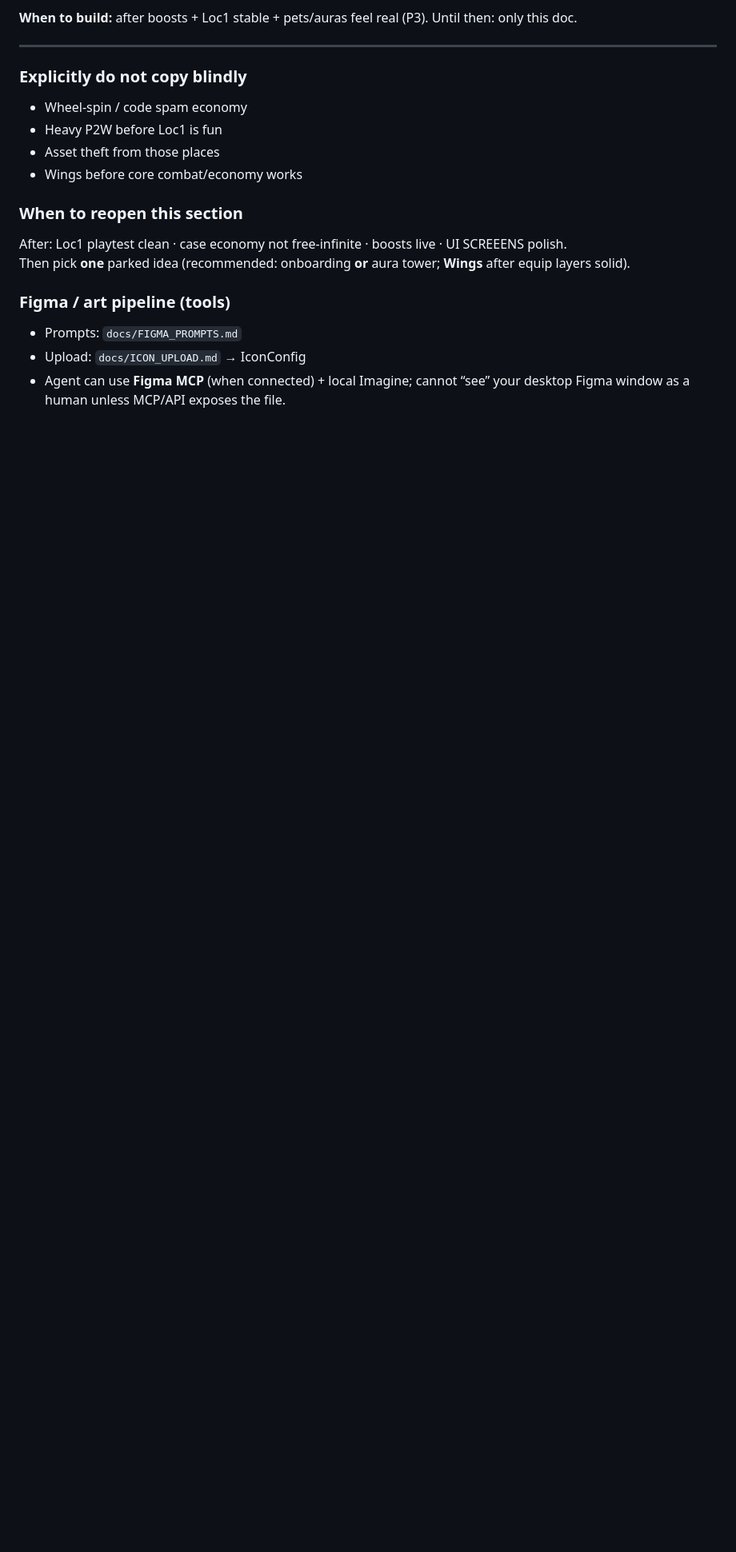
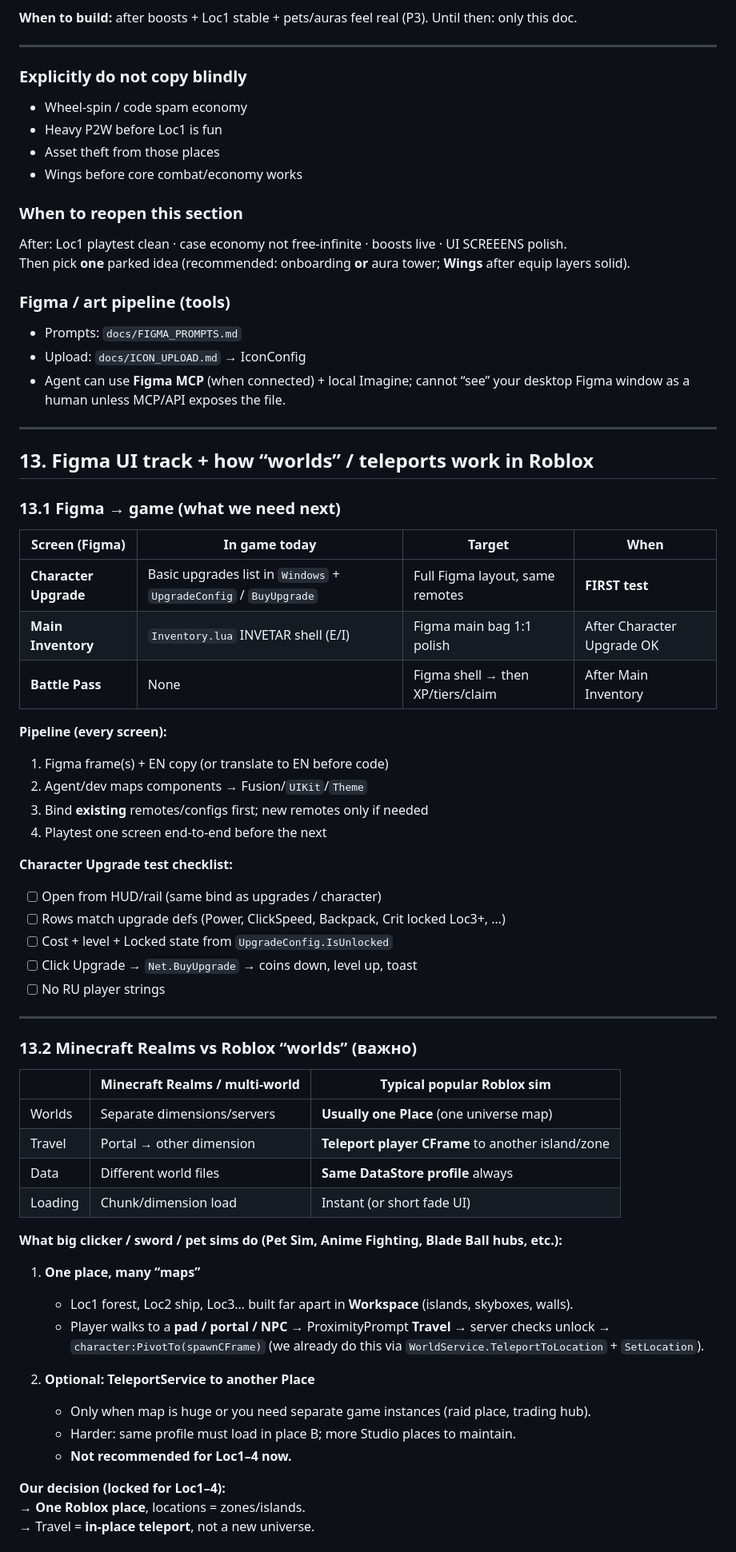
Before and after one commit to haz33u/SwordMechyOnlinePizdec, a Markdown page: docs/MASTER_PLAN.md, the part around one of its changes. Shown at 80% size. Drawn GitHub-style; blank space fills up the shorter version.

```diff
--- a/docs/MASTER_PLAN.md
+++ b/docs/MASTER_PLAN.md
@@ -384,3 +395,56 @@ Then pick **one** parked idea (recommended: onboarding **or** aura tower; **Wing
 - Prompts: `docs/FIGMA_PROMPTS.md`
 - Upload: `docs/ICON_UPLOAD.md` → IconConfig
 - Agent can use **Figma MCP** (when connected) + local Imagine; cannot “see” your desktop Figma window as a human unless MCP/API exposes the file.
+
+---
+
+## 13. Figma UI track + how “worlds” / teleports work in Roblox
+
+### 13.1 Figma → game (what we need next)
+
+| Screen (Figma) | In game today | Target | When |
+|----------------|---------------|--------|------|
+| **Character Upgrade** | Basic upgrades list in `Windows` + `UpgradeConfig` / `BuyUpgrade` | Full Figma layout, same remotes | **FIRST test** |
+| **Main Inventory** | `Inventory.lua` INVETAR shell (E/I) | Figma main bag 1:1 polish | After Character Upgrade OK |
+| **Battle Pass** | None | Figma shell → then XP/tiers/claim | After Main Inventory |
+
+**Pipeline (every screen):**
+1. Figma frame(s) + EN copy (or translate to EN before code)
+2. Agent/dev maps components → Fusion/`UIKit`/`Theme`
+3. Bind **existing** remotes/configs first; new remotes only if needed
+4. Playtest one screen end-to-end before the next
+
+**Character Upgrade test checklist:**
+- [ ] Open from HUD/rail (same bind as upgrades / character)
+- [ ] Rows match upgrade defs (Power, ClickSpeed, Backpack, Crit locked Loc3+, …)
+- [ ] Cost + level + Locked state from `UpgradeConfig.IsUnlocked`
+- [ ] Click Upgrade → `Net.BuyUpgrade` → coins down, level up, toast
+- [ ] No RU player strings
+
+---
+
+### 13.2 Minecraft Realms vs Roblox “worlds” (важно)
+
+| | Minecraft Realms / multi-world | Typical popular Roblox sim |
+|--|-------------------------------|----------------------------|
+| Worlds | Separate dimensions/servers | **Usually one Place** (one universe map) |
+| Travel | Portal → other dimension | **Teleport player CFrame** to another island/zone |
+| Data | Different world files | **Same DataStore profile** always |
+| Loading | Chunk/dimension load | Instant (or short fade UI) |
+
+**What big clicker / sword / pet sims do (Pet Sim, Anime Fighting, Blade Ball hubs, etc.):**
+
+1. **One place, many “maps”**
+   - Loc1 forest, Loc2 ship, Loc3… built far apart in **Workspace** (islands, skyboxes, walls).
+   - Player walks to a **pad / portal / NPC** → ProximityPrompt **Travel** → server checks unlock →
+     `character:PivotTo(spawnCFrame)` (we already do this via `WorldService.TeleportToLocation` + `SetLocation`).
+
+2. **Optional: TeleportService to another Place**
+   - Only when map is huge or you need separate game instances (raid place, trading hub).
+   - Harder: same profile must load in place B; more Studio places to maintain.
+   - **Not recommended for Loc1–4 now.**
+
+**Our decision (locked for Loc1–4):**
+→ **One Roblox place**, locations = zones/islands.
+→ Travel = **in-place teleport**, not a new universe.
+
```
Also changed, not shown: other parts of docs/MASTER_PLAN.md (+84 -33 lines).
